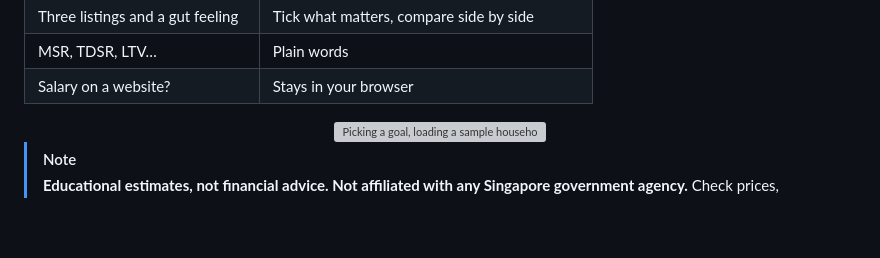
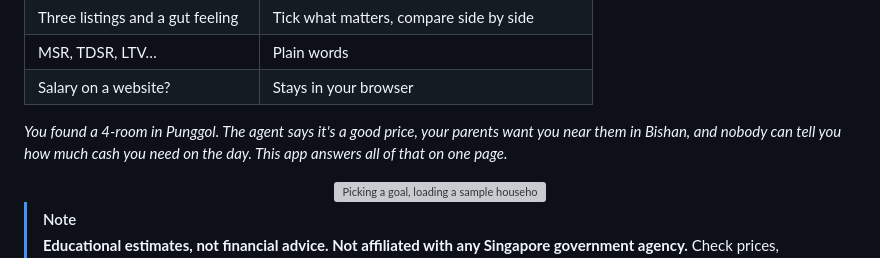
Before and after one commit to heng8835/sg-housing-finance, a Markdown page: README.md, the part around the change. GitHub-like rendering; blank space fills up the shorter version; grey boxes are pictures that could not be loaded.

Commit message:
README: short Punggol story

```diff
--- a/README.md
+++ b/README.md
@@ -25,6 +25,9 @@
 | Three listings and a gut feeling | Tick what matters, compare side by side |
 | MSR, TDSR, LTV… | Plain words |
 | Salary on a website? | Stays in your browser |
+
+*You found a 4-room in Punggol. The agent says it's a good price, your parents want you near them in Bishan,
+and nobody can tell you how much cash you need on the day. This app answers all of that on one page.*
 
 <div align="center">
 
```
Also changed, not shown: README.zh.md (+3 -0 lines).
